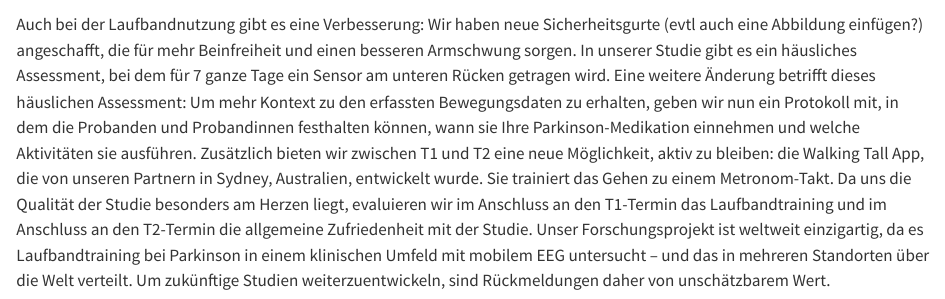
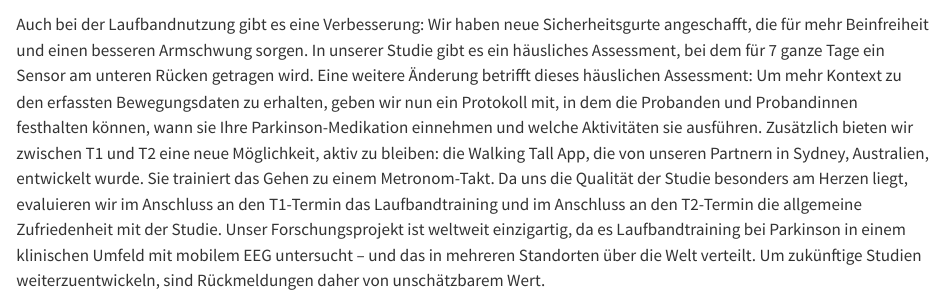
Before and after one commit to neurogeriatricskiel/stepup_newsletter, a Quarto document (v5.qmd): the page in a window 1100 px wide, from 520 px down. Rendered offline with R 4.5, knitr and Pandoc in place of Quarto, with nearby package versions.

Commit message:
refine description of treadmill safety improvements and home assessment protocol

```diff
--- a/v5.qmd
+++ b/v5.qmd
@@ -19,7 +19,7 @@ Zu Beginn der Studie haben wir mit einer 128-Kanal EEG-Haube gearbeitet, die mit
 ![](pics/cap_new.jpg){width=45%}
 :::
 
-Auch bei der Laufbandnutzung gibt es eine Verbesserung: Wir haben neue Sicherheitsgurte (evtl auch eine Abbildung einfügen?) angeschafft, die für mehr Beinfreiheit und einen besseren Armschwung sorgen.
+Auch bei der Laufbandnutzung gibt es eine Verbesserung: Wir haben neue Sicherheitsgurte angeschafft, die für mehr Beinfreiheit und einen besseren Armschwung sorgen.
 In unserer Studie gibt es ein häusliches Assessment, bei dem für 7 ganze Tage ein Sensor am unteren Rücken getragen wird. Eine weitere Änderung betrifft dieses häuslichen Assessment: Um mehr Kontext zu den erfassten Bewegungsdaten zu erhalten, geben wir nun ein Protokoll mit, in dem die Probanden und Probandinnen festhalten können, wann sie Ihre Parkinson-Medikation einnehmen und welche Aktivitäten sie ausführen.
 Zusätzlich bieten wir zwischen T1 und T2 eine neue Möglichkeit, aktiv zu bleiben: die Walking Tall App, die von unseren Partnern in Sydney, Australien, entwickelt wurde. Sie trainiert das Gehen zu einem Metronom-Takt.
 Da uns die Qualität der Studie besonders am Herzen liegt, evaluieren wir im Anschluss an den T1-Termin das Laufbandtraining und im Anschluss an den T2-Termin die allgemeine Zufriedenheit mit der Studie. Unser Forschungsprojekt ist weltweit einzigartig, da es Laufbandtraining bei Parkinson in einem klinischen Umfeld mit mobilem EEG untersucht – und das in mehreren Standorten über die Welt verteilt. Um zukünftige Studien weiterzuentwickeln, sind Rückmeldungen daher von unschätzbarem Wert.
```
